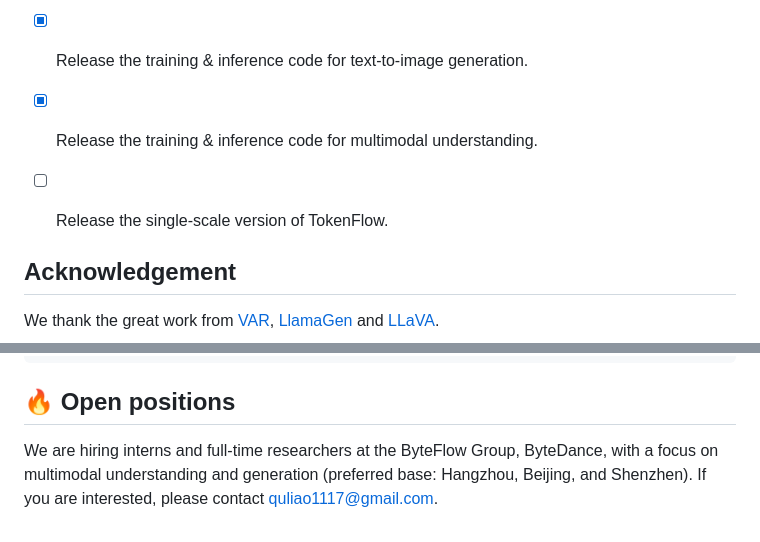
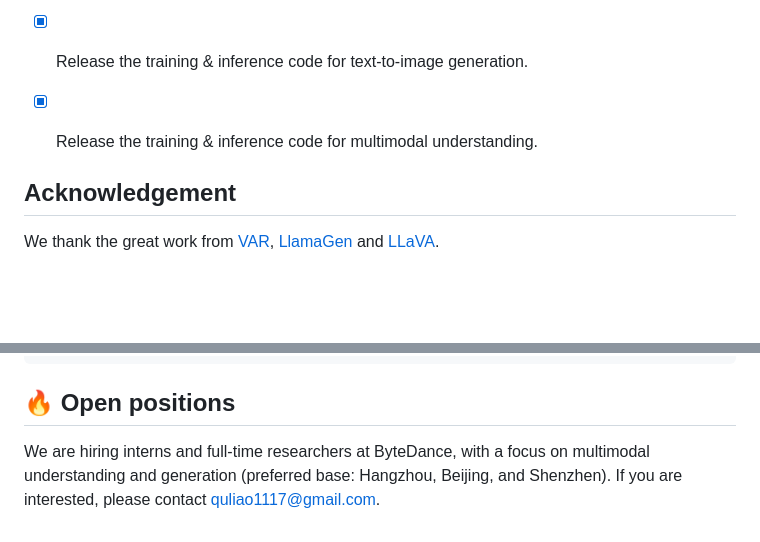
Before and after one commit to ByteFlow-AI/TokenFlow, a Markdown page: README.md, 2 parts joined by grey strips. GitHub-like rendering; blank space fills up the shorter version.

```diff
--- a/README.md
+++ b/README.md
@@ -81,8 +81,6 @@ See [GETTING_STARTED.md](./GETTING_STARTED.md) for detailed instructions of ***t
 - [X] Release the training & inference code for tokenizer.
 - [X] Release the training & inference code for text-to-image generation.
 - [X] Release the training & inference code for multimodal understanding.
-- [ ] Release the single-scale version of TokenFlow.
-
 
 
 ## Acknowledgement
@@ -105,4 +103,4 @@ If our work assists your research, feel free to give us a star ⭐ or cite us us
 
 
 ## 🔥 Open positions
-We are hiring interns and full-time researchers at the ByteFlow Group, ByteDance, with a focus on multimodal understanding and generation (preferred base: Hangzhou, Beijing, and Shenzhen). If you are interested, please contact quliao1117@gmail.com.
+We are hiring interns and full-time researchers at ByteDance, with a focus on multimodal understanding and generation (preferred base: Hangzhou, Beijing, and Shenzhen). If you are interested, please contact quliao1117@gmail.com.
```
Also changed, not shown: other parts of README.md (+1 -1 lines).
